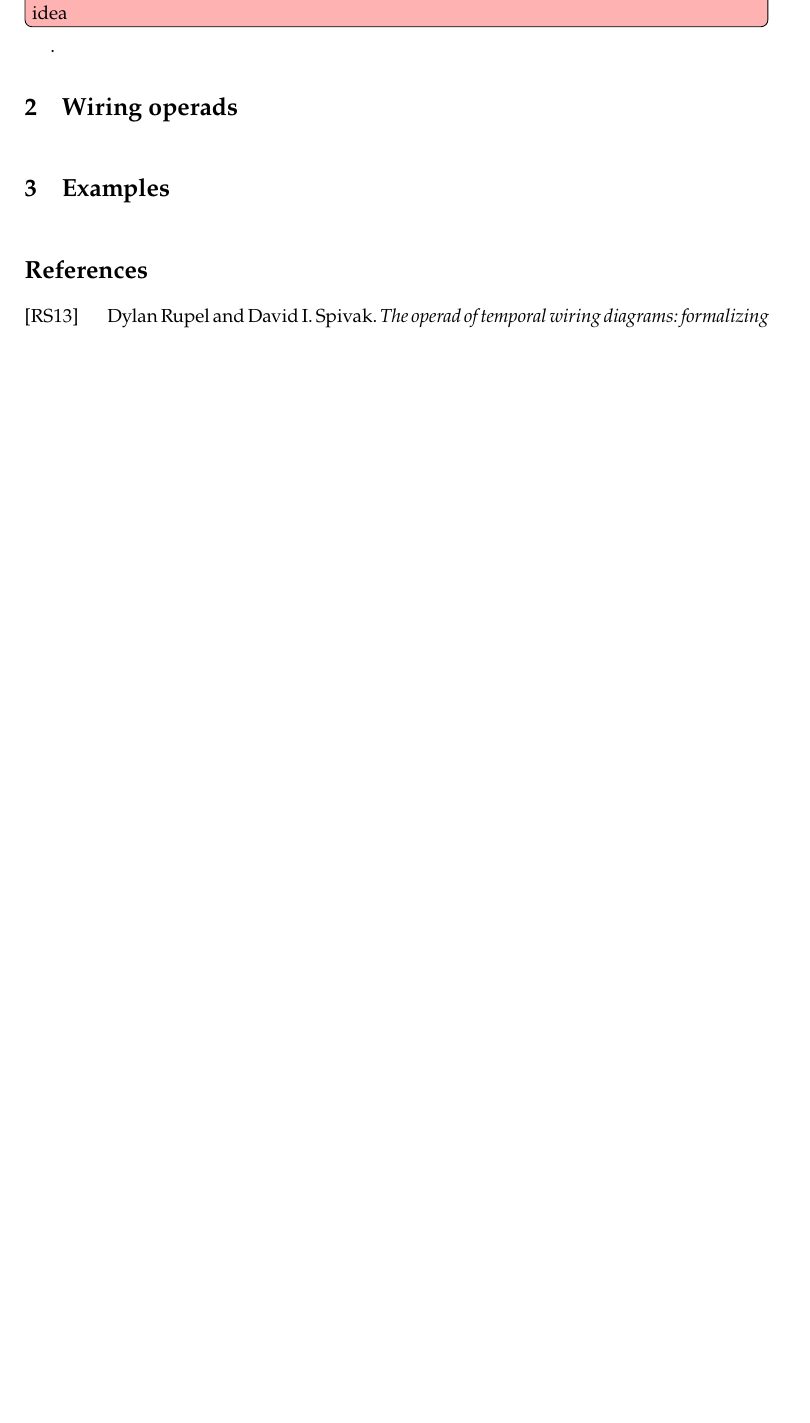
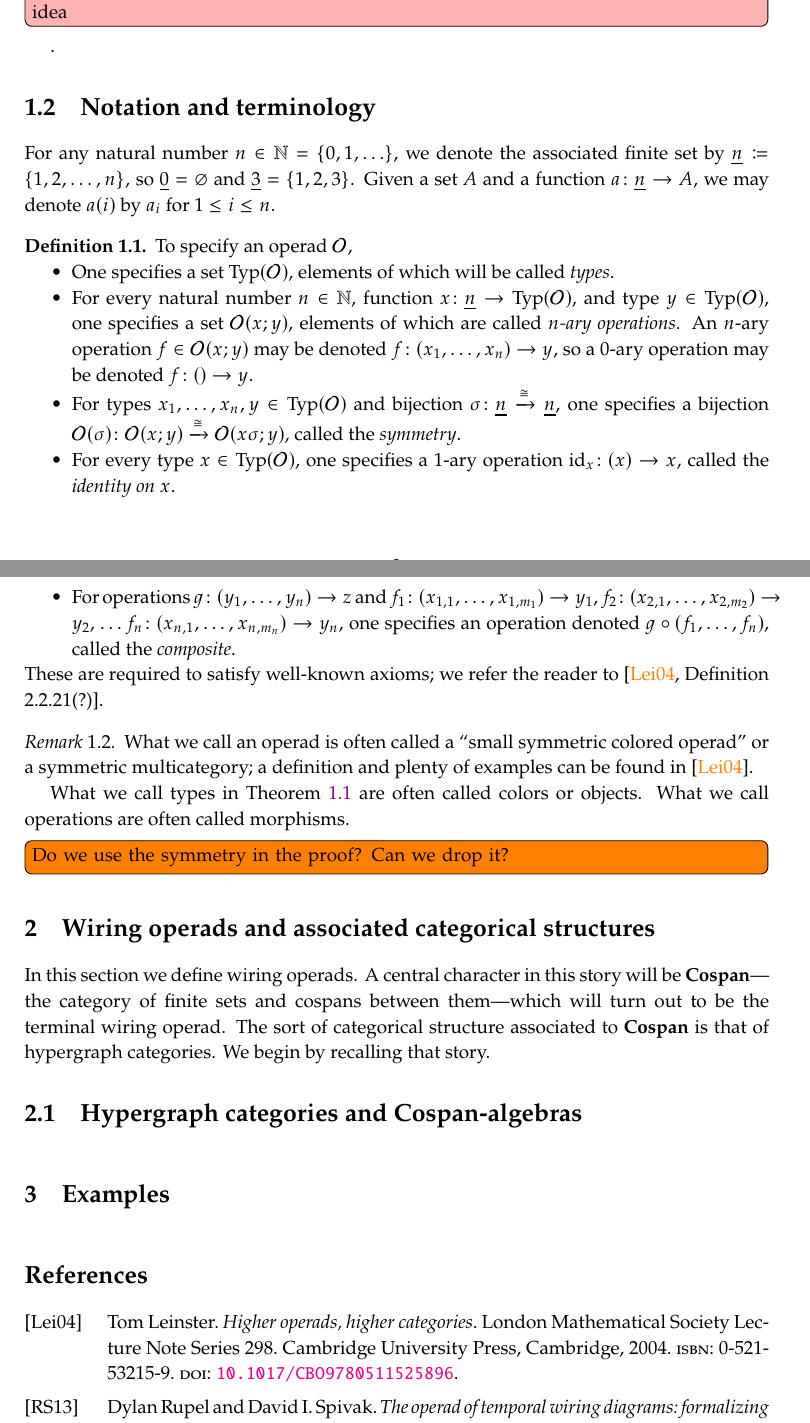
Before and after one commit to dspivak/wiring_operads, a LaTeX book (wiring_operads.tex): part of page 2 of 2 before the commit and two parts of pages 2 and 3 of 3 after it, the two joined at a grey line, cut so that both start at the same text, the shorter picture padded with empty space. Compiled offline with pdfLaTeX.

Commit message:
define operad

```diff
--- a/wiring_operads.tex
+++ b/wiring_operads.tex
@@ -206,7 +206,10 @@ sep=0pt,
 \DeclareMathOperator{\Mor}{Mor}
 \DeclareMathOperator*{\colim}{colim}
 \DeclareMathOperator{\im}{im}
-\DeclareMathOperator{\Ob}{Ob}
+\DeclareMathOperator{\OOb}{Ob}
+\DeclareMathOperator{\Typ}{Typ}
+
+\newcommand{\NN}{\mathbb{N}}
 
 \newcommand{\cocolon}{:\!}
 \newcommand{\iso}{\cong}
@@ -225,6 +228,10 @@ sep=0pt,
 
 \newcommand{\Psh}[1]{\Fun{Psh}(#1)}
 
+\newcommand{\Cospan}{\Cat{Cospan}}
+\newcommand{\SmSet}{\Cat{Set}}
+\newcommand{\Cob}{\Cat{Cob}}
+\newcommand{\OO}{\cat{O}}
 
 \newcommand{\op}{^\tn{op}}
 
@@ -369,6 +382,35 @@ In this paper we remedy this by following an idea from the work of \cite{Joyal.K
+\section{Notation and terminology}
+
+For any natural number $n\in\NN=\{0,1,\ldots\}$, we denote the associated finite set by $\ul{n}\coloneqq\{1,2,\ldots,n\}$, so $\ul{0}=\varnothing$ and $\ul{3}=\{1,2,3\}$. Given a set $A$ and a function $a\colon\ul{n}\to A$, we may denote $a(i)$ by $a_i$ for $1\leq i\leq n$.
+
+\begin{definition}\label{def.operad}
+To specify an operad $\OO$,
+\begin{itemize}
+	\item One specifies a set $\Typ(\OO)$, elements of which will be called \emph{types}.
+	\item For every natural number $n\in\NN$, function $x\colon\ul{n}\to\Typ(\OO)$, and type $y\in\Typ(\OO)$, one specifies a set $\OO(x;y)$, elements of which are called \emph{$n$-ary operations}. An $n$-ary operation $f\in\OO(x;y)$ may be denoted $f\colon(x_1,\ldots,x_n)\to y$, so a $0$-ary operation may be denoted $f\colon()\to y$.
+	\item For types $x_1,\ldots,x_n,y\in\Typ(\OO)$ and bijection $\sigma\colon\ul{n}\To{\cong}\ul{n}$, one specifies a bijection $\OO(\sigma)\colon\OO(x;y)\To\cong\OO(x\sigma;y)$, called the \emph{symmetry}.
+	\item For every type $x\in\Typ(\OO)$, one specifies a 1-ary operation $\id_x\colon(x)\to x$, called the \emph{identity on $x$}.
+	\item For operations $g\colon(y_1,\ldots,y_n)\to z$ and $f_1\colon(x_{1,1},\ldots,x_{1,m_1})\to y_1$, $f_2\colon(x_{2,1},\ldots,x_{2,m_2})\to y_2$, \ldots $f_n\colon(x_{n,1},\ldots,x_{n,m_n})\to y_n$, one specifies an operation denoted $g\circ(f_1,\ldots,f_n)$, called the \emph{composite}.
+\end{itemize}
+These are required to satisfy well-known axioms; we refer the reader to \cite[Definition 2.2.21(?)]{Leinster:2004a}.
+\end{definition}
+
+\begin{remark}
+What we call an operad is often called a ``small symmetric colored operad'' or a symmetric multicategory; a definition and plenty of examples can be found in \cite{Leinster:2004a}.
+
+What we call types in \cref{def.operad} are often called colors or objects. What we call operations are often called morphisms.
+\end{remark}
+\todo[inline]{Do we use the symmetry in the proof? Can we drop it?}
 
 %-------- Chapter --------%
-\chapter{Wiring operads}
+\chapter{Wiring operads and associated categorical structures}
+
+In this section we define wiring operads. A central character in this story will be $\Cospan$---the category of finite sets and cospans between them---which will turn out to be the terminal wiring operad. The sort of categorical structure associated to $\Cospan$ is that of hypergraph categories. We begin by recalling that story.
+
+%---- Section ----%
+\section{Hypergraph categories and $\Cospan$-algebras}
+
+
 
 %-------- Chapter --------%
 \chapter{Examples}
```
Also changed, not shown: wiring_operads.tex (10 more changed lines).
